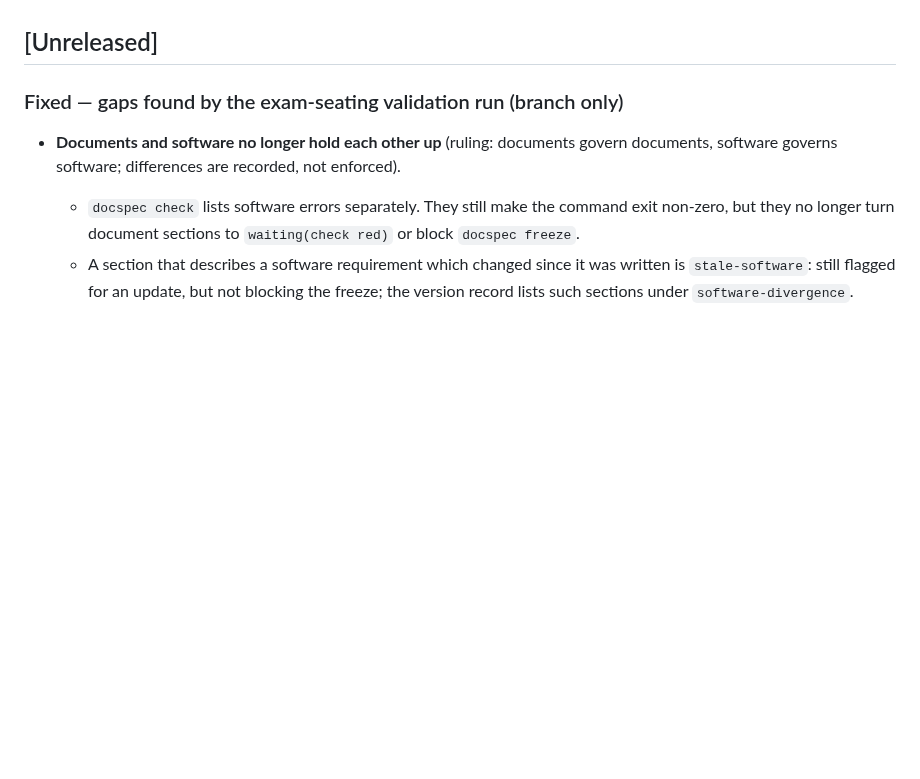
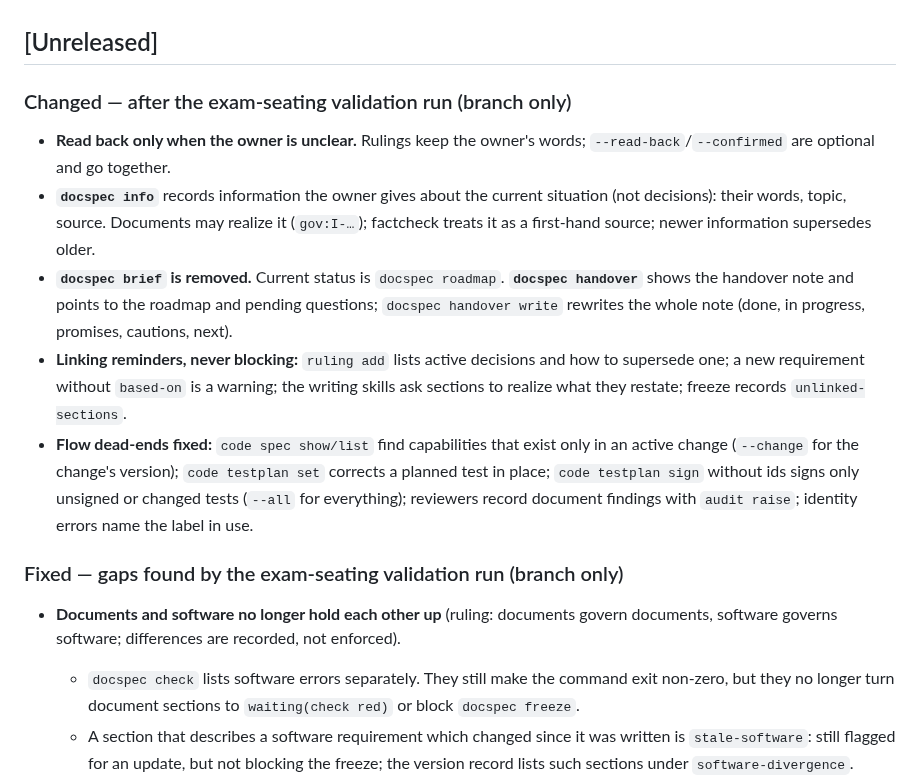
Before and after one commit to DennisHuang890331/docspec, a Markdown page: CHANGELOG.md, the part around the change. Drawn GitHub-style; blank space fills up the shorter version.

Commit message:
Document the post-run evaluation and fixes
Co-Authored-By: Claude Opus 5.5 <noreply@anthropic.com>
Claude-Session: https://claude.ai/code/session_01L8BmAHKT32eEvPmHCNnv4T

```diff
--- a/CHANGELOG.md
+++ b/CHANGELOG.md
@@ -9,6 +9,14 @@ own semver: a breaking slot rename/removal is a major bump, an added optional sl
 a minor bump.
 
 ## [Unreleased]
+
+### Changed — after the exam-seating validation run (branch only)
+
+- **Read back only when the owner is unclear.** Rulings keep the owner's words; `--read-back`/`--confirmed` are optional and go together.
+- **`docspec info`** records information the owner gives about the current situation (not decisions): their words, topic, source. Documents may realize it (`gov:I-…`); factcheck treats it as a first-hand source; newer information supersedes older.
+- **`docspec brief` is removed.** Current status is `docspec roadmap`. **`docspec handover`** shows the handover note and points to the roadmap and pending questions; `docspec handover write` rewrites the whole note (done, in progress, promises, cautions, next).
+- **Linking reminders, never blocking:** `ruling add` lists active decisions and how to supersede one; a new requirement without `based-on` is a warning; the writing skills ask sections to realize what they restate; freeze records `unlinked-sections`.
+- **Flow dead-ends fixed:** `code spec show/list` find capabilities that exist only in an active change (`--change` for the change's version); `code testplan set` corrects a planned test in place; `code testplan sign` without ids signs only unsigned or changed tests (`--all` for everything); reviewers record document findings with `audit raise`; identity errors name the label in use.
 
 ### Fixed — gaps found by the exam-seating validation run (branch only)
 
```
Also changed, not shown: docs/dev/phase2-current.md (+8 -0 lines), 1 other file.
